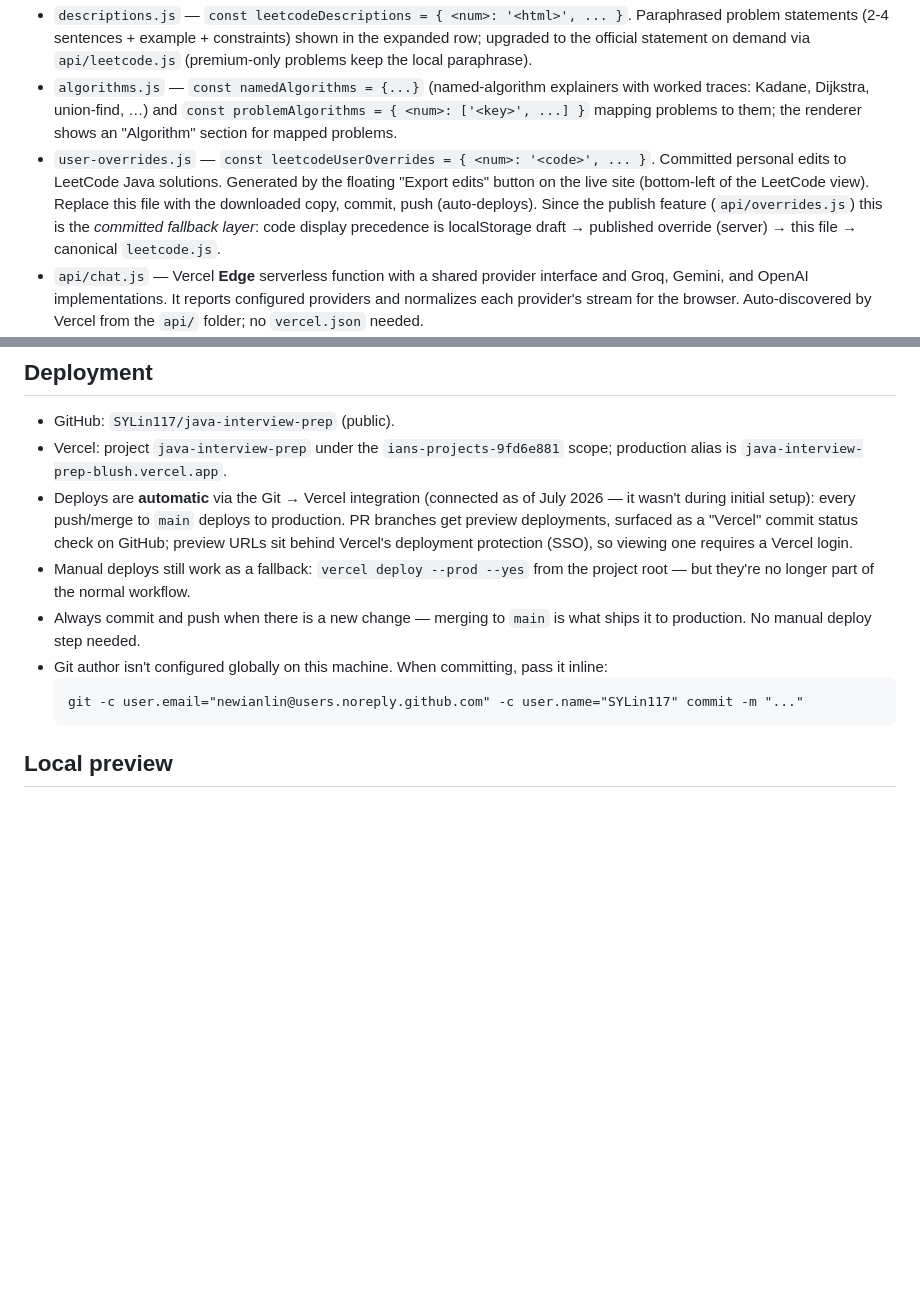
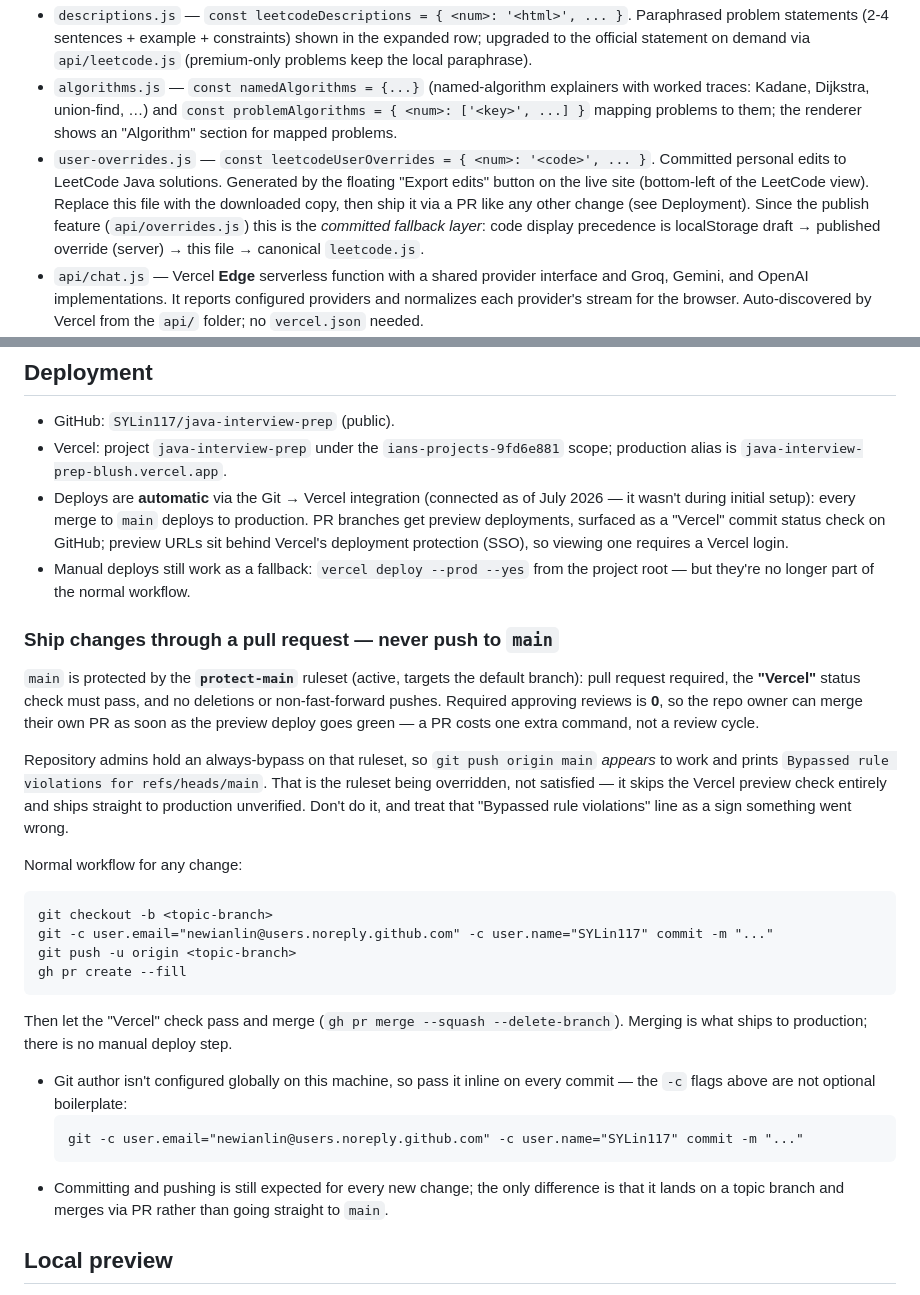
Before and after one commit to SYLin117/java-interview-prep, a Markdown page: CLAUDE.md, 2 parts joined by grey strips. Rendered like a GitHub page; blank space fills up the shorter version.

Commit message:
Document the PR workflow instead of pushing to main (#12)
main is protected by the protect-main ruleset: PR required, a passing
"Vercel" status check, and no non-fast-forward pushes. Required approvals is
0, so the owner can self-merge once the preview deploy is green.

Repo admins hold an always-bypass, so a direct push to main silently succeeds
and prints "Bypassed rule violations" — that skips the preview check and
ships to production unverified. The old instruction told us to do exactly
that. Replaced with the branch -> PR -> merge flow, plus a note that the
bypass line is a warning sign rather than a success message.

Co-authored-by: SYLin117 <newianlin@users.noreply.github.com>
Co-authored-by: Claude Opus 5 <noreply@anthropic.com>

````diff
--- a/CLAUDE.md
+++ b/CLAUDE.md
@@ -17,7 +17,7 @@ Static study site for Java / Spring Boot interview prep, served on Vercel. Hand-
 - `leetcode.js` — `const leetcode = [...]` with the 225 popular LeetCode problems (title, difficulty, bucket, category, URL, approach hint, complexity, Java solution). Entries are pre-sorted by `bucket` (16 buckets in display order); `num` is a stable internal key (1..225, NOT in array order) that keys `user-overrides.js`, `descriptions.js` and `algorithms.js`. Existing Garmin/Temu tags live on individual entries; a dated public reported-question snapshot after the array adds CATL, CoStar, Walmart, Amazon, Home Depot, Lowe's, DoorDash, TikTok, and ByteDance tags by stable `num`. TikTok and ByteDance stay separate tags — their reported lists barely overlap, so merging them would hide which loop a problem came from. Company tags render as colored pills and filter options. Problems 201-225 were added 2026-08-06 to cover reported TikTok/ByteDance questions that had no entry; six are LeetCode premium-only, so `api/leetcode.js` can't upgrade their `descriptions.js` paraphrase and the local text is all the page shows.
 - `descriptions.js` — `const leetcodeDescriptions = { <num>: '<html>', ... }`. Paraphrased problem statements (2-4 sentences + example + constraints) shown in the expanded row; upgraded to the official statement on demand via `api/leetcode.js` (premium-only problems keep the local paraphrase).
 - `algorithms.js` — `const namedAlgorithms = {...}` (named-algorithm explainers with worked traces: Kadane, Dijkstra, union-find, …) and `const problemAlgorithms = { <num>: ['<key>', ...] }` mapping problems to them; the renderer shows an "Algorithm" section for mapped problems.
-- `user-overrides.js` — `const leetcodeUserOverrides = { <num>: '<code>', ... }`. Committed personal edits to LeetCode Java solutions. Generated by the floating "Export edits" button on the live site (bottom-left of the LeetCode view). Replace this file with the downloaded copy, commit, push (auto-deploys). Since the publish feature (`api/overrides.js`) this is the *committed fallback layer*: code display precedence is localStorage draft → published override (server) → this file → canonical `leetcode.js`.
+- `user-overrides.js` — `const leetcodeUserOverrides = { <num>: '<code>', ... }`. Committed personal edits to LeetCode Java solutions. Generated by the floating "Export edits" button on the live site (bottom-left of the LeetCode view). Replace this file with the downloaded copy, then ship it via a PR like any other change (see Deployment). Since the publish feature (`api/overrides.js`) this is the *committed fallback layer*: code display precedence is localStorage draft → published override (server) → this file → canonical `leetcode.js`.
 - `api/chat.js` — Vercel **Edge** serverless function with a shared provider interface and Groq, Gemini, and OpenAI implementations. It reports configured providers and normalizes each provider's stream for the browser. Auto-discovered by Vercel from the `api/` folder; no `vercel.json` needed.
 - `api/overrides.js` — Vercel **Edge** function backing published edits and reviewed status. `GET /api/overrides` returns `{ enabled, canEdit, overrides, reviewed }`; authenticated `PUT` requests accept either `{ num, code }` (`code: null` deletes) or `{ num, reviewed: true|false }`. Storage uses two Upstash Redis hashes reached over its REST API. See "Publishing solution edits from the page" below for env vars and behavior.
 - `api/leetcode.js` — Vercel **Edge** function that proxies LeetCode's public GraphQL API. `GET /api/leetcode?slug=two-sum` returns `{ id, title, difficulty, content }` (the official problem-statement HTML). Used to upgrade the paraphrased blurb in the LeetCode view to the real statement on demand (fetched on first expand, cached in `localStorage` + edge-cached 7 days). Needs no env var. Must be server-side — the browser can't call leetcode.com directly (CORS), and statements live behind GraphQL, not the page HTML. The client degrades gracefully: if the fetch fails the local paraphrased description stays.
@@ -171,13 +171,31 @@ The config knows about our cross-script globals (`topics`, `extras`, `leetcode`,
 
 - GitHub: `SYLin117/java-interview-prep` (public).
 - Vercel: project `java-interview-prep` under the `ians-projects-9fd6e881` scope; production alias is `java-interview-prep-blush.vercel.app`.
-- Deploys are **automatic** via the Git → Vercel integration (connected as of July 2026 — it wasn't during initial setup): every push/merge to `main` deploys to production. PR branches get preview deployments, surfaced as a "Vercel" commit status check on GitHub; preview URLs sit behind Vercel's deployment protection (SSO), so viewing one requires a Vercel login.
+- Deploys are **automatic** via the Git → Vercel integration (connected as of July 2026 — it wasn't during initial setup): every merge to `main` deploys to production. PR branches get preview deployments, surfaced as a "Vercel" commit status check on GitHub; preview URLs sit behind Vercel's deployment protection (SSO), so viewing one requires a Vercel login.
 - Manual deploys still work as a fallback: `vercel deploy --prod --yes` from the project root — but they're no longer part of the normal workflow.
-- Always commit and push when there is a new change — merging to `main` is what ships it to production. No manual deploy step needed.
-- Git author isn't configured globally on this machine. When committing, pass it inline:
+
+### Ship changes through a pull request — never push to `main`
+
+`main` is protected by the **`protect-main`** ruleset (active, targets the default branch): pull request required, the **"Vercel"** status check must pass, and no deletions or non-fast-forward pushes. Required approving reviews is **0**, so the repo owner can merge their own PR as soon as the preview deploy goes green — a PR costs one extra command, not a review cycle.
+
+Repository admins hold an always-bypass on that ruleset, so `git push origin main` *appears* to work and prints `Bypassed rule violations for refs/heads/main`. That is the ruleset being overridden, not satisfied — it skips the Vercel preview check entirely and ships straight to production unverified. Don't do it, and treat that "Bypassed rule violations" line as a sign something went wrong.
+
+Normal workflow for any change:
+
+```
+git checkout -b <topic-branch>
+git -c user.email="newianlin@users.noreply.github.com" -c user.name="SYLin117" commit -m "..."
+git push -u origin <topic-branch>
+gh pr create --fill
+```
+
+Then let the "Vercel" check pass and merge (`gh pr merge --squash --delete-branch`). Merging is what ships to production; there is no manual deploy step.
+
+- Git author isn't configured globally on this machine, so pass it inline on every commit — the `-c` flags above are not optional boilerplate:
   ```
   git -c user.email="newianlin@users.noreply.github.com" -c user.name="SYLin117" commit -m "..."
   ```
+- Committing and pushing is still expected for every new change; the only difference is that it lands on a topic branch and merges via PR rather than going straight to `main`.
 
 ## Local preview
 
````
